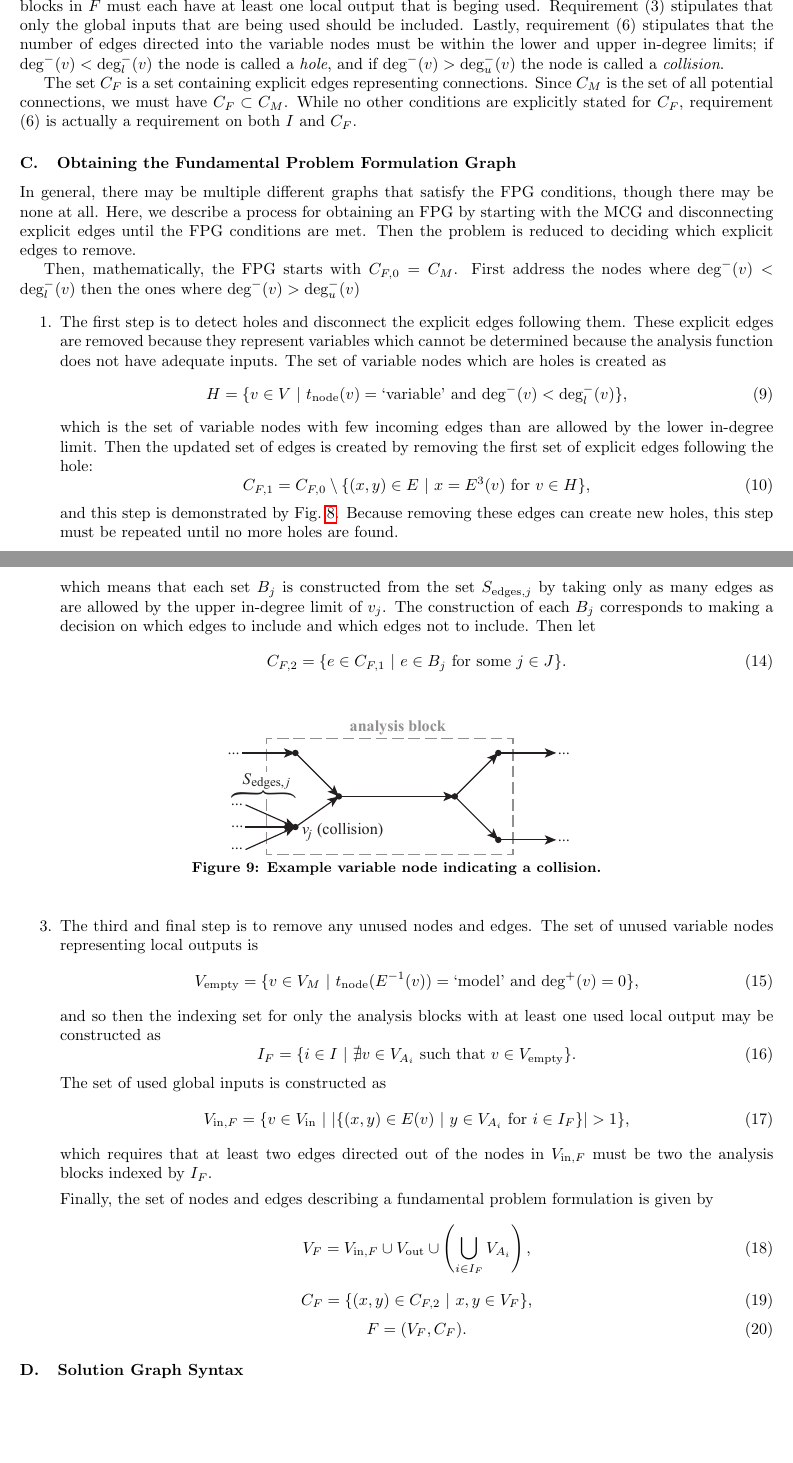
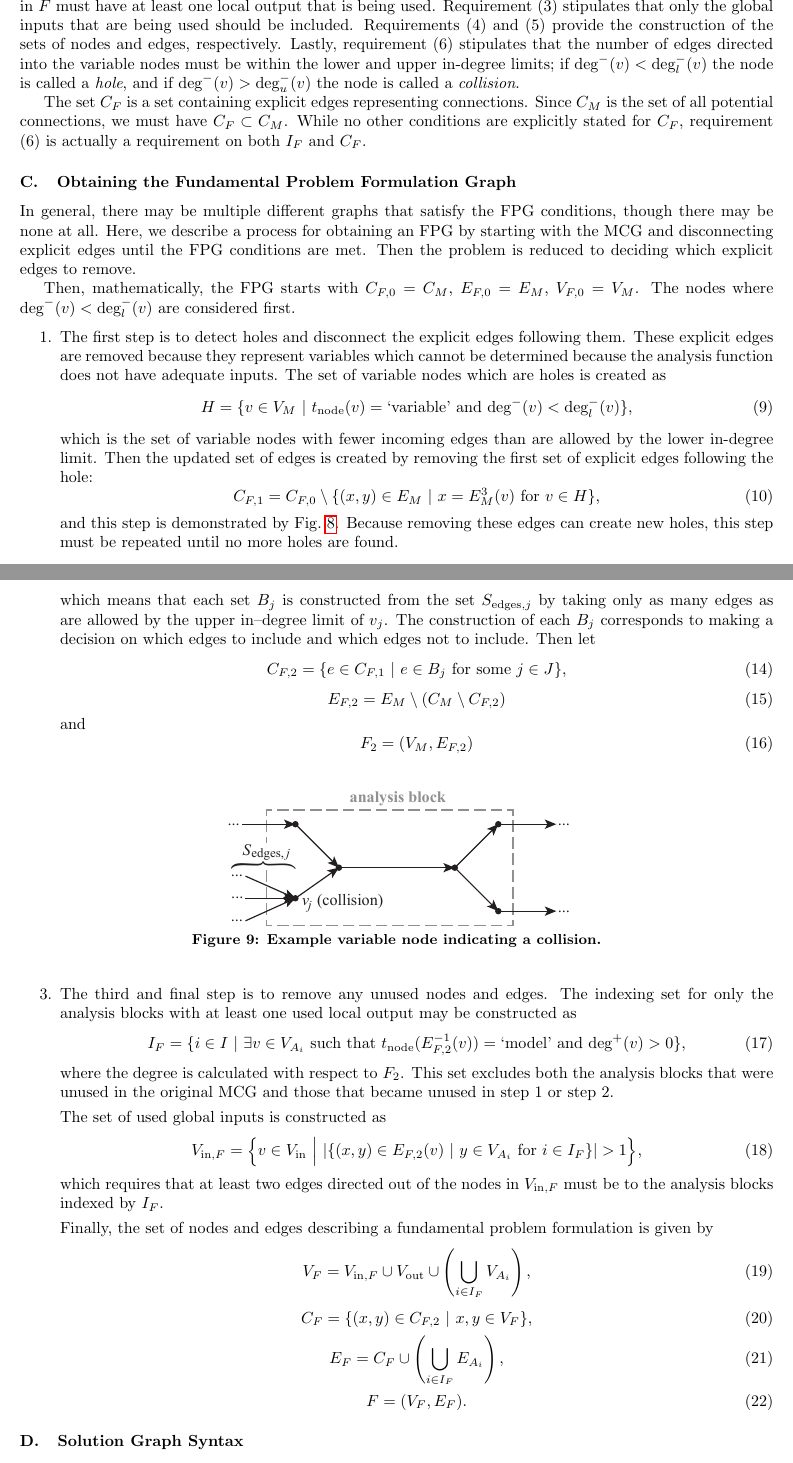
Before and after one commit to dpate/prob-formulation, a LaTeX paper (problem_formulation.tex, which reads graph_syntax.tex): two parts of pages 10 and 11 of 16, joined at a grey line, cut so that both start at the same text, the shorter picture padded with empty space. Compiled offline with pdfLaTeX.

Commit message:
Edits to the wording and math to improve readability

```diff
--- a/graph_syntax.tex
+++ b/graph_syntax.tex
@@ -371,26 +370,29 @@ We now define the fundamental problem formulation graph, $F=(V_F,E_F)$, as a dir
 \item[(5)] $\displaystyle{E_F = C_F \cup \left( \bigcup_{i \in I_F} E_{A_i} \right), \ C_F \subset C_M}$
 \item[(6)] $\displaystyle{\forall v \in V_F \txt{ with } t_\txt{node}(v) = \txt{`variable,'} \  \txt{deg}_l^-(v) \leq \txt{deg}^-(v) \leq \txt{deg}_u^-(v)}$
 \end{enumerate}
-The set $I_F$ is an index set containing the indices of the analysis blocks in $F$ and it may only include the analysis blocks $A_i$ that meet requirements (2) and (6). Requirement (2) stipulates that the analysis blocks in $F$ must each have at least one local output that is beging used. Requirement (3) stipulates that only the global inputs that are being used should be included. Lastly, requirement (6) stipulates that the number of edges directed into the variable nodes must be within the lower and upper in-degree limits; if $\txt{deg}^-(v) < \txt{deg}_l^-(v)$ the node is called a \emph{hole}, and if $\txt{deg}^-(v) > \txt{deg}_u^-(v)$ the node is called a \emph{collision}.
+The set $I_F$ is an index set containing the indices of the analysis blocks in $F$ and it may only include the analysis blocks $A_i$ that meet requirements (2) and (6).
+Requirement (2) stipulates that each analysis blocks in $F$ must have at least one local output that is being used.
+Requirement (3) stipulates that only the global inputs that are being used should be included.
+Requirements (4) and (5) provide the construction of the sets of nodes and edges, respectively.
+Lastly, requirement (6) stipulates that the number of edges directed into the variable nodes must be within the lower and upper in-degree limits; if $\txt{deg}^-(v) < \txt{deg}_l^-(v)$ the node is called a \emph{hole}, and if $\txt{deg}^-(v) > \txt{deg}_u^-(v)$ the node is called a \emph{collision}.
 
-The set $C_F$ is a set containing explicit edges representing connections. Since $C_M$ is the set of all potential connections, we must have $C_F \subset C_M$. While no other conditions are explicitly stated for $C_F$, requirement (6) is actually a requirement on both $I$ and $C_F$.
+The set $C_F$ is a set containing explicit edges representing connections. Since $C_M$ is the set of all potential connections, we must have $C_F \subset C_M$. While no other conditions are explicitly stated for $C_F$, requirement (6) is actually a requirement on both $I_F$ and $C_F$.
 
 \subsection{Obtaining the Fundamental Problem Formulation Graph}
 In general, there may be multiple different graphs that satisfy the FPG conditions, though there may be none at all. Here, we describe a process for obtaining an FPG by starting with the MCG and disconnecting explicit edges until the FPG conditions are met. Then the problem is reduced to deciding which explicit edges to remove.
 
 %Then, mathematically, the FPG starts with $\mathcal A_1 = \{1,\ldots,m\}$, $I_{F,1} = I$, and $C_{F,1} = C_M$.
-Then, mathematically, the FPG starts with $C_{F,0} = C_M$.
-First address the nodes where $\txt{deg}^-(v) < \txt{deg}_l^-(v)$ then the ones where $\txt{deg}^-(v) > \txt{deg}_u^-(v)$
-
+Then, mathematically, the FPG starts with $C_{F,0} = C_M$, $E_{F,0} = E_M$, $V_{F,0} = V_M$.
+The nodes where $\txt{deg}^-(v) < \txt{deg}_l^-(v)$ are considered first.
 \begin{enumerate}
 \item The first step is to detect holes and disconnect the explicit edges following them. These explicit edges are removed because they represent variables which cannot be determined because the analysis function does not have adequate inputs. The set of variable nodes which are holes is created as
 \begin{equation}
-H = \{v \in V \st t_\txt{node}(v) = \txt{`variable'} \txt{ and } \txt{deg}^-(v) < \txt{deg}_l^-(v) \},
+H = \{v \in V_M \st t_\txt{node}(v) = \txt{`variable'} \txt{ and } \txt{deg}^-(v) < \txt{deg}_l^-(v) \},
 \end{equation}
-which is the set of variable nodes with few incoming edges than are allowed by the lower in-degree limit.
+which is the set of variable nodes with fewer incoming edges than are allowed by the lower in-degree limit.
 Then the updated set of edges is created by removing the first set of explicit edges following the hole:
 \begin{equation}
-C_{F,1} = C_{F,0} \setminus \{(x,y) \in E \st x=E^3(v) \txt{ for } v \in H\},
+C_{F,1} = C_{F,0} \setminus \{(x,y) \in E_M \st x=E_M^3(v) \txt{ for } v \in H\},
 \end{equation}
 %deg-v is now recaculated for the new C.
 and this step is demonstrated by Fig.~\ref{f:hole}. Because removing these edges can create new holes, this step must be repeated until no more holes are found.
@@ -416,9 +420,16 @@ Let $J=\{1,2,\ldots,|S_\txt{edges}|\}$ be an indexing set for $S_\txt{edges}$ su
 \begin{equation}
 B_j = \big \{e_k \in S_{\txt{edges},j} \st k \in \{1,2,\ldots,K\} \txt{ with } K \leq \txt{deg}_u^-(v_j) \big \}, \ j \in J,
 \end{equation}
-which means that each set $B_j$ is constructed from the set $S_{\txt{edges},j}$ by taking only as many edges as are allowed by the upper in-degree limit of $v_j$. The construction of each $B_j$ corresponds to making a decision on which edges to include and which edges not to include. Then let
+which means that each set $B_j$ is constructed from the set $S_{\txt{edges},j}$ by taking only as many edges as are allowed by the upper in--degree limit of $v_j$. The construction of each $B_j$ corresponds to making a decision on which edges to include and which edges not to include. Then let
 \begin{equation}
-C_{F,2} = \{ e \in C_{F,1} \st e \in B_j \txt{ for some } j \in J\}.
+C_{F,2} = \{ e \in C_{F,1} \st e \in B_j \txt{ for some } j \in J\},
+\end{equation}
+\begin{equation}
+E_{F,2} = E_M \setminus (C_M \setminus C_{F,2})
+\end{equation}
+and
+\begin{equation}
+F_2 = (V_M,E_{F,2})
 \end{equation}
 \begin{figure}[htb!]
 	\begin{center}
@@ -429,19 +440,17 @@ C_{F,2} = \{ e \in C_{F,1} \st e \in B_j \txt{ for some } j \in J\}.
 \label{f:collision}
 \end{figure}
 
-\item The third and final step is to remove any unused nodes and edges. The set of unused variable nodes representing local outputs is
+\item The third and final step is to remove any unused nodes and edges. The indexing set for only the analysis blocks with at least one used local output may be constructed as
 \begin{equation}
-V_\txt{empty} = \{v \in V_M \st t_\txt{node}(E^{-1}(v))=\txt{`model'} \txt{ and } \txt{deg}^+(v) = 0\},
+I_F =  \{i \in I \ | \ \exists v \in V_{A_i} \txt{ such that }  t_\txt{node}(E_{F,2}^{-1}(v))=\txt{`model'} \txt{ and } \txt{deg}^+(v) > 0 \},
 \end{equation}
-and so then the indexing set for only the analysis blocks with at least one used local output may be constructed as
-\begin{equation}
-I_F =  \{i \in I \ | \ \nexists v \in V_{A_i} \txt{ such that }  v \in V_\txt{empty} \}.
-\end{equation}
+where the degree is calculated with respect to $F_2$. This set excludes both the analysis blocks that were unused in the original MCG and those that became unused in step 1 or step 2.
+
 The set of used global inputs is constructed as
 \begin{equation}
-V_{\txt{in},F} = \{v \in V_\txt{in} \st |\{(x,y) \in E(v) \st y \in V_{A_i} \txt{ for } i \in I_F  \}| > 1\},
+V_{\txt{in},F} = \Big\{v \in V_\txt{in} \ \Big| \ |\{(x,y) \in E_{F,2}(v) \st y \in V_{A_i} \txt{ for } i \in I_F  \}| > 1 \Big\},
 \end{equation}
-which requires that at least two edges directed out of the nodes in $V_{\txt{in},F}$ must be two the analysis blocks indexed by $I_F$.
+which requires that at least two edges directed out of the nodes in $V_{\txt{in},F}$ must be to the analysis blocks indexed by $I_F$.
 
 Finally, the set of nodes and edges describing a fundamental problem formulation is given by
 \begin{equation}
@@ -451,7 +460,10 @@ V_F = V_{\txt{in},F} \cup V_\txt{out} \cup \left( \bigcup_{i \in I_F} V_{A_i} \r
 C_{F} = \{ (x,y) \in C_{F,2} \st x,y \in V_F\},
 \end{equation}
 \begin{equation}
-F = (V_F,C_F).
+E_F = C_F \cup \left( \bigcup_{i \in I_F} E_{A_i} \right),
+\end{equation}
+\begin{equation}
+F = (V_F,E_F).
 \end{equation}
 
 
```
Also changed, not shown: graph_syntax.tex (41 more changed lines).
